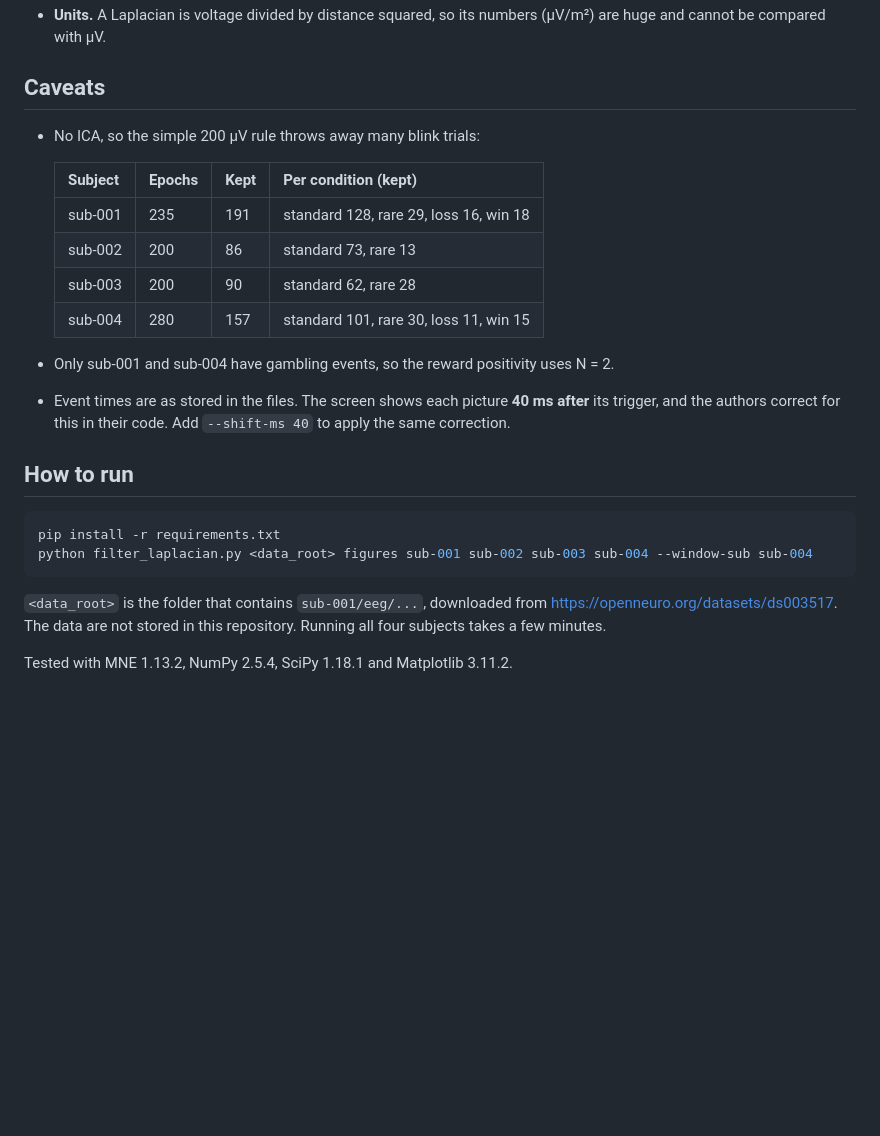
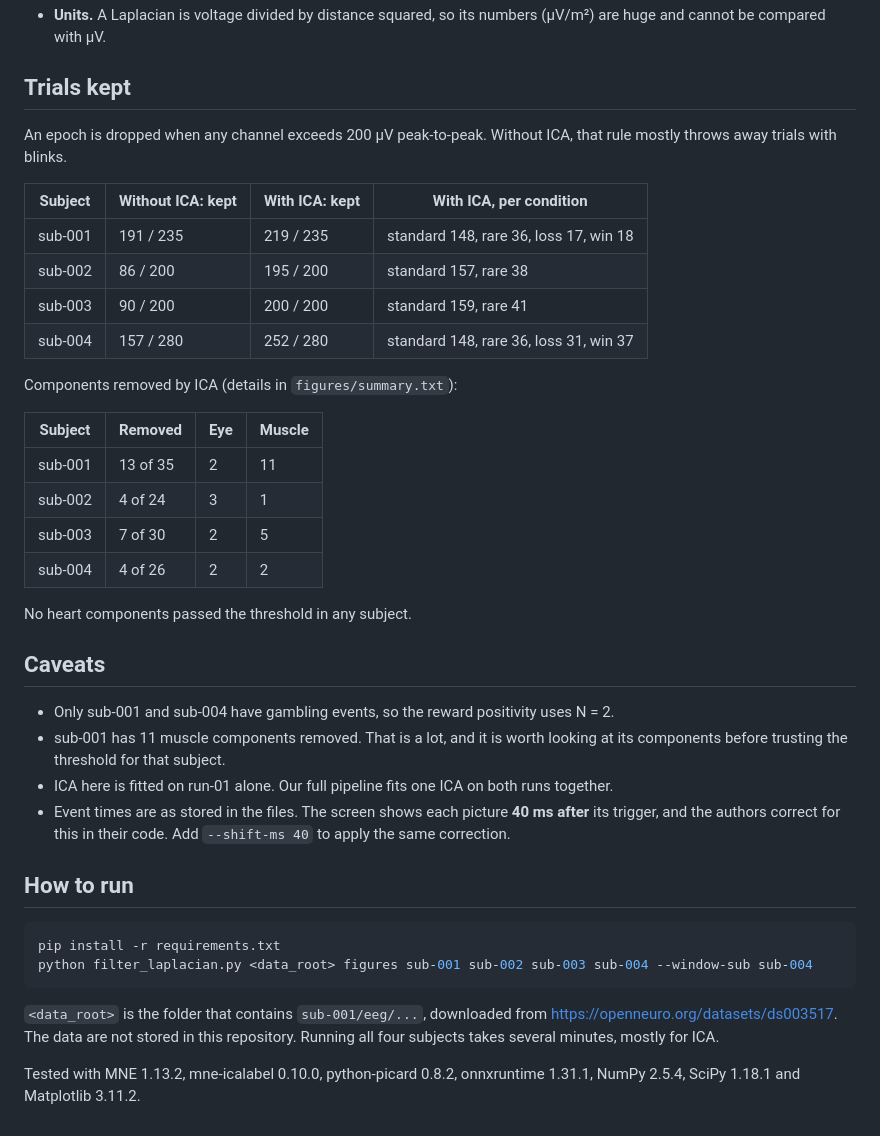
Before and after one commit to AkshBK/EEG_gamePlaying, a Markdown page: filtering/README.md, the part around one of its changes. GitHub-like rendering; blank space fills up the shorter version.

```diff
--- a/filtering/README.md
+++ b/filtering/README.md
@@ -47,18 +69,35 @@ and what a surface Laplacian changes on top of it.
 - **Units.** A Laplacian is voltage divided by distance squared, so its numbers (µV/m²) are huge and
   cannot be compared with µV.
 
+## Trials kept
+
+An epoch is dropped when any channel exceeds 200 µV peak-to-peak. Without ICA, that rule
+mostly throws away trials with blinks.
+
+| Subject | Without ICA: kept | With ICA: kept | With ICA, per condition |
+|---|---|---|---|
+| sub-001 | 191 / 235 | 219 / 235 | standard 148, rare 36, loss 17, win 18 |
+| sub-002 | 86 / 200 | 195 / 200 | standard 157, rare 38 |
+| sub-003 | 90 / 200 | 200 / 200 | standard 159, rare 41 |
+| sub-004 | 157 / 280 | 252 / 280 | standard 148, rare 36, loss 31, win 37 |
+
+Components removed by ICA (details in `figures/summary.txt`):
+
+| Subject | Removed | Eye | Muscle |
+|---|---|---|---|
+| sub-001 | 13 of 35 | 2 | 11 |
+| sub-002 | 4 of 24 | 3 | 1 |
+| sub-003 | 7 of 30 | 2 | 5 |
+| sub-004 | 4 of 26 | 2 | 2 |
+
+No heart components passed the threshold in any subject.
+
 ## Caveats
 
-- No ICA, so the simple 200 µV rule throws away many blink trials:
-
-  | Subject | Epochs | Kept | Per condition (kept) |
-  |---|---|---|---|
-  | sub-001 | 235 | 191 | standard 128, rare 29, loss 16, win 18 |
-  | sub-002 | 200 | 86 | standard 73, rare 13 |
-  | sub-003 | 200 | 90 | standard 62, rare 28 |
-  | sub-004 | 280 | 157 | standard 101, rare 30, loss 11, win 15 |
-
 - Only sub-001 and sub-004 have gambling events, so the reward positivity uses N = 2.
+- sub-001 has 11 muscle components removed. That is a lot, and it is worth looking at its
+  components before trusting the threshold for that subject.
+- ICA here is fitted on run-01 alone. Our full pipeline fits one ICA on both runs together.
 - Event times are as stored in the files. The screen shows each picture **40 ms after** its trigger,
   and the authors correct for this in their code. Add `--shift-ms 40` to apply the same correction.
 
@@ -71,6 +110,7 @@ python filter_laplacian.py <data_root> figures sub-001 sub-002 sub-003 sub-004 -
 
 `<data_root>` is the folder that contains `sub-001/eeg/...`, downloaded from
 https://openneuro.org/datasets/ds003517. The data are not stored in this repository.
-Running all four subjects takes a few minutes.
+Running all four subjects takes several minutes, mostly for ICA.
 
-Tested with MNE 1.13.2, NumPy 2.5.4, SciPy 1.18.1 and Matplotlib 3.11.2.
+Tested with MNE 1.13.2, mne-icalabel 0.10.0, python-picard 0.8.2, onnxruntime 1.31.1,
+NumPy 2.5.4, SciPy 1.18.1 and Matplotlib 3.11.2.
```
Also changed, not shown: other parts of filtering/README.md (+42 -20 lines), filtering/figures/3_erp_voltage_vs_laplacian.png, filtering/figures/4_ica_removed_sub-004.png (added), filtering/figures/6_erp_ica_voltage_vs_laplacian.png (added), filtering/figures/7_erp_no_ica_vs_ica.png (added), 5 other files.
